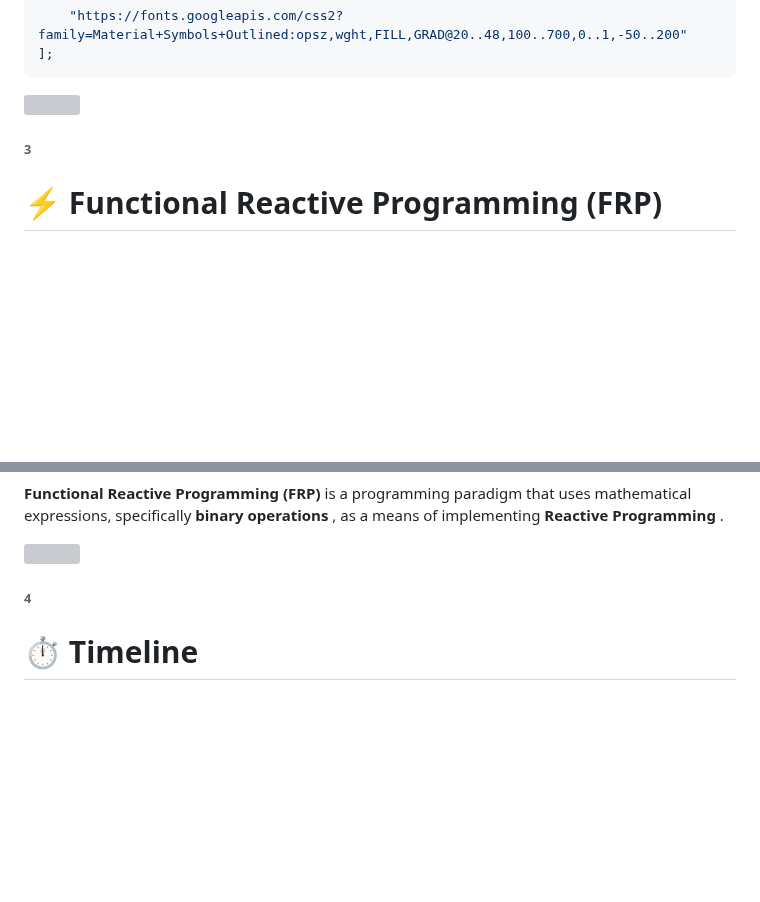
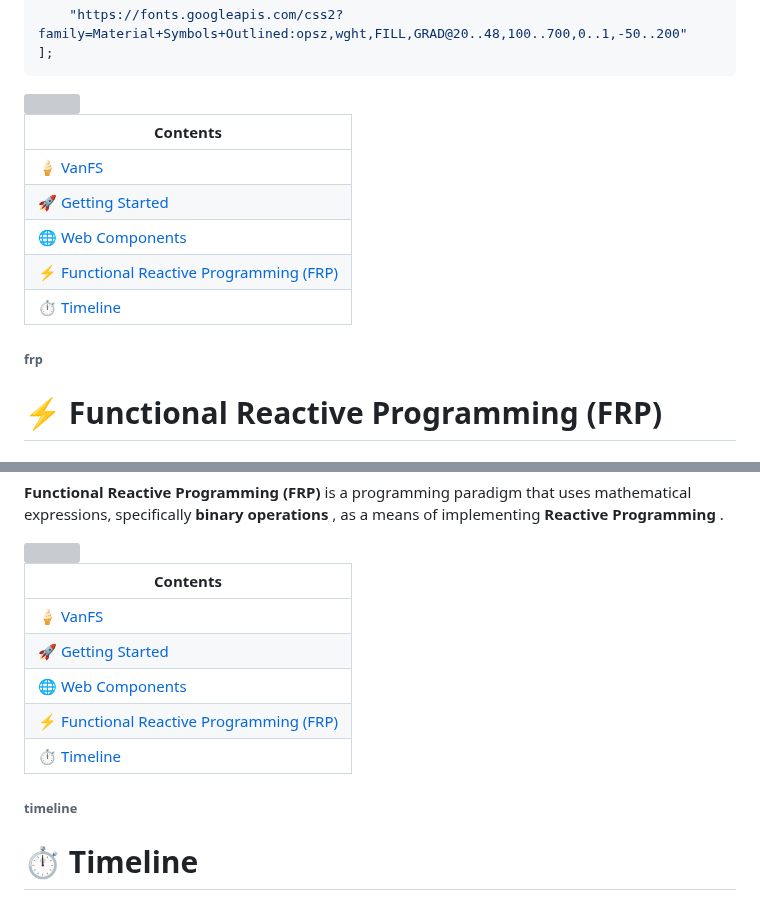
Before and after one commit to ken-okabe/vanfs, a Markdown page: README.md, 2 parts joined by grey strips. Drawn GitHub-style; blank space fills up the shorter version; grey boxes are pictures that could not be loaded.

```diff
--- a/README.md
+++ b/README.md
@@ -525,7 +543,15 @@ export let cssURLs = [
 
 <img width="100%" src="https://raw.githubusercontent.com/ken-okabe/web-images/main/separator.svg">
 
-###### 3
+| Contents |
+|--------------|
+| [🍦 VanFS](#vanfs) |
+| [🚀 Getting Started](#getting-started) |
+| [🌐 Web Components](#web-components) |
+| [⚡️ Functional Reactive Programming (FRP)](#frp) |
+| [⏱️ Timeline](#timeline)   |
+
+###### frp
 
 # ⚡️ Functional Reactive Programming (FRP)
 
@@ -597,7 +623,15 @@ So, this is FRP.
 
 <img width="100%" src="https://raw.githubusercontent.com/ken-okabe/web-images/main/separator.svg">
 
-###### 4
+| Contents |
+|--------------|
+| [🍦 VanFS](#vanfs) |
+| [🚀 Getting Started](#getting-started) |
+| [🌐 Web Components](#web-components) |
+| [⚡️ Functional Reactive Programming (FRP)](#frp) |
+| [⏱️ Timeline](#timeline)   |
+
+###### timeline
 
 # ⏱️ Timeline
 
```
Also changed, not shown: other parts of README.md (+28 -10 lines).
